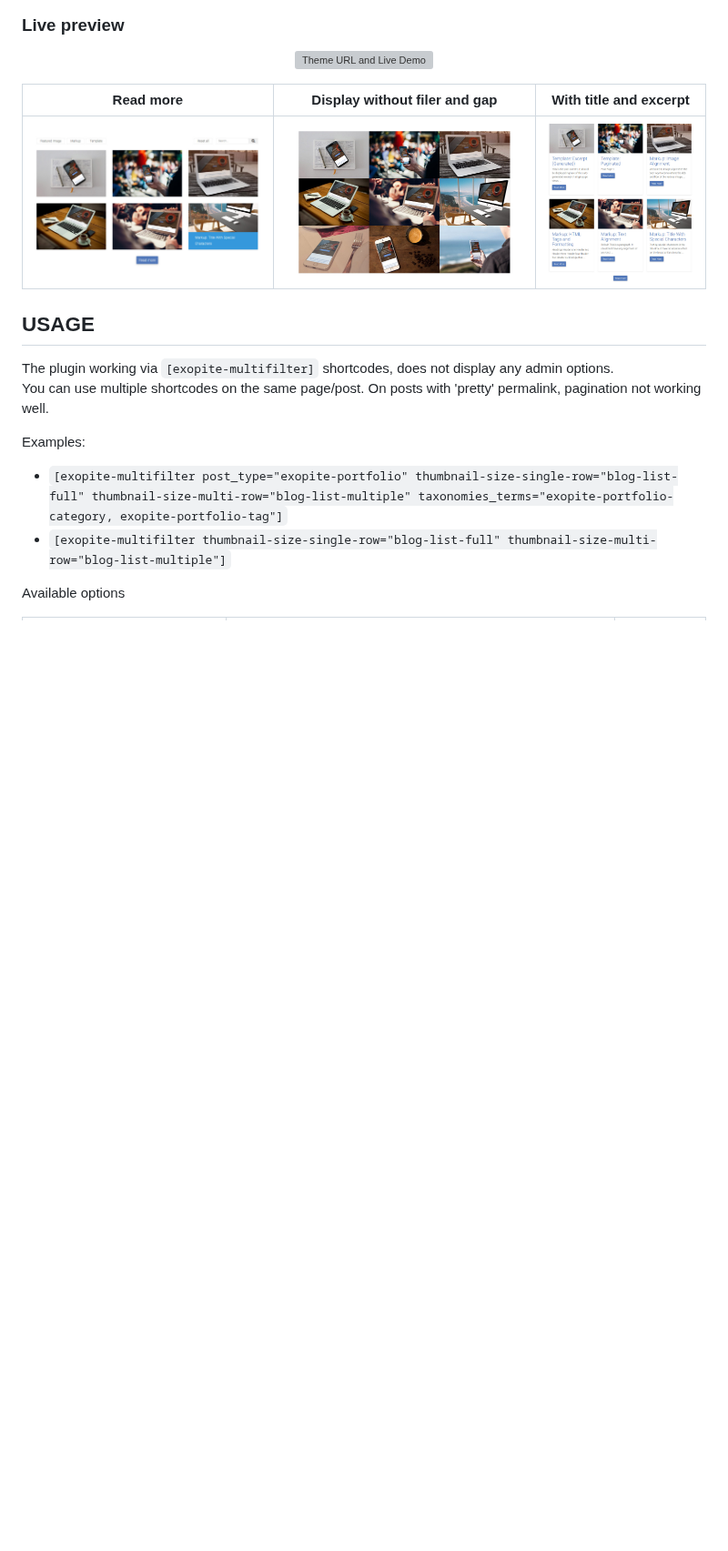
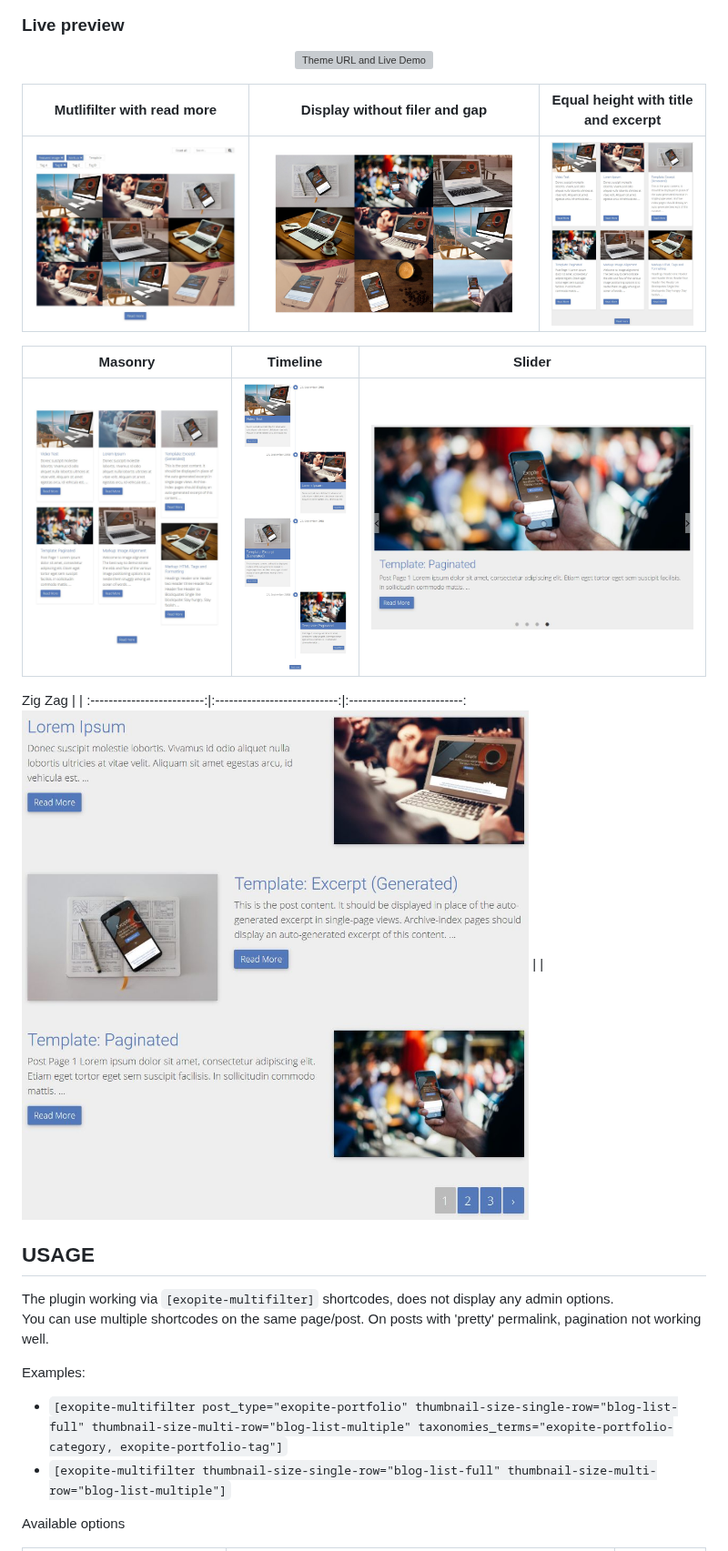
Before and after one commit to JoeSz/Exopite-Multifilter-Multi-Sorter-WordPress-Plugin, a Markdown page: README.md, the part around the change. Shown at 91% size. Drawn GitHub-style; pictures changed too: assets/equal-height.jpg (added), assets/masonry.jpg (added), assets/mutlifilter.jpg (added); blank space fills up the shorter version; grey boxes are pictures that could not be loaded.

Commit message:
Add images

```diff
--- a/README.md
+++ b/README.md
@@ -54,9 +54,17 @@ With Lazy load the masonry-desandro type not working completly nice.
     <a href="https://www.joeszalai.org/exopite/multifilter/" rel="Theme URL and Live Demo"><img src="https://www.joeszalai.org/wp-content/uploads/2017/07/plugin_live_demo.png" alt="Theme URL and Live Demo"></a>
 </p>
 
-Read more                  |  Display without filer and gap |  With title and excerpt
+Mutlifilter with read more  |  Display without filer and gap |  Equal height with title and excerpt
 :-------------------------:|:---------------------------:|:-------------------------:
-![](assets/screenshot-1.jpg)      |  ![](assets/screenshot-2.jpg)      |  ![](assets/screenshot-3.jpg)
+![](assets/mutlifilter.jpg)      |  ![](assets/screenshot-2.jpg)      |  ![](assets/equal-height.jpg)
+
+Masonry  | Timeline | Slider
+:-------------------------:|:---------------------------:|:-------------------------:
+![](assets/masonry.jpg)      |  ![](assets/timeline.jpg)      |  ![](assets/slider.jpg)
+
+Zig Zag  |  |
+:-------------------------:|:---------------------------:|:-------------------------:
+![](assets/zig-zag.jpg)      |        |
 
 USAGE
 -----
```
